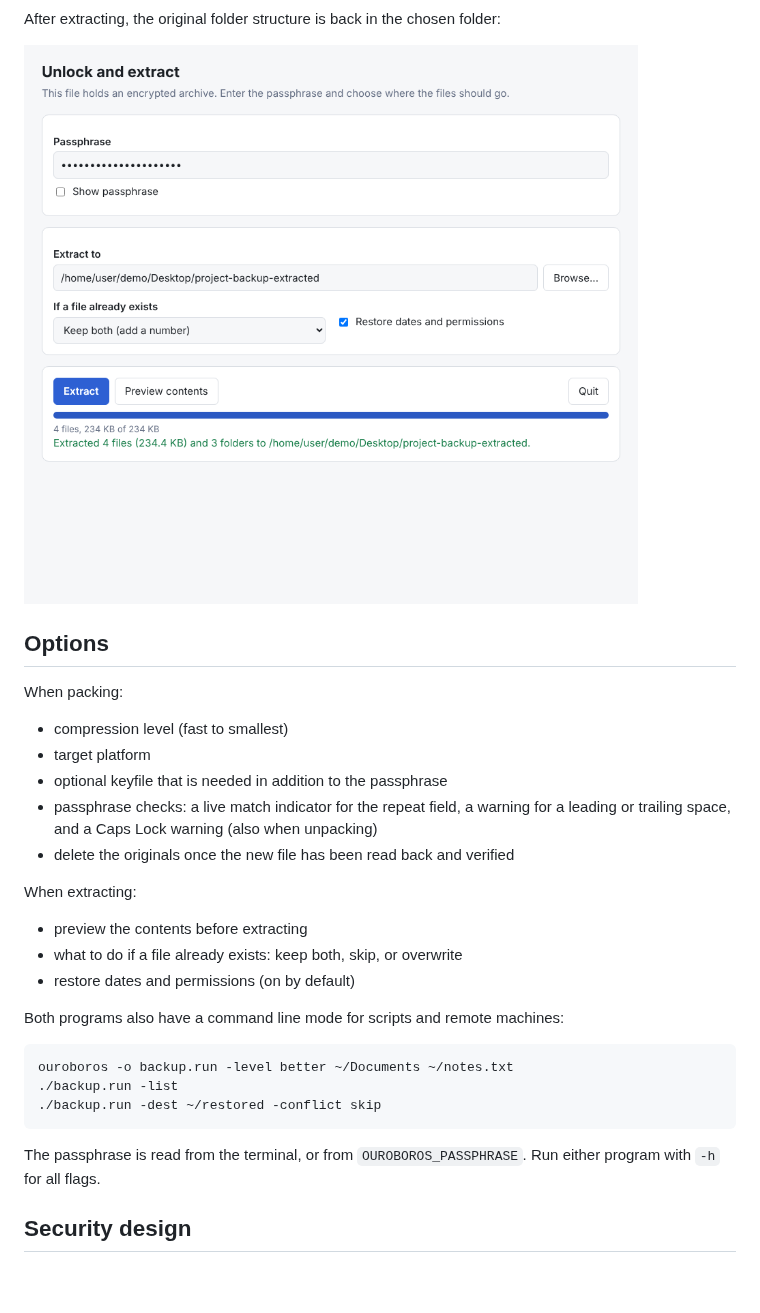
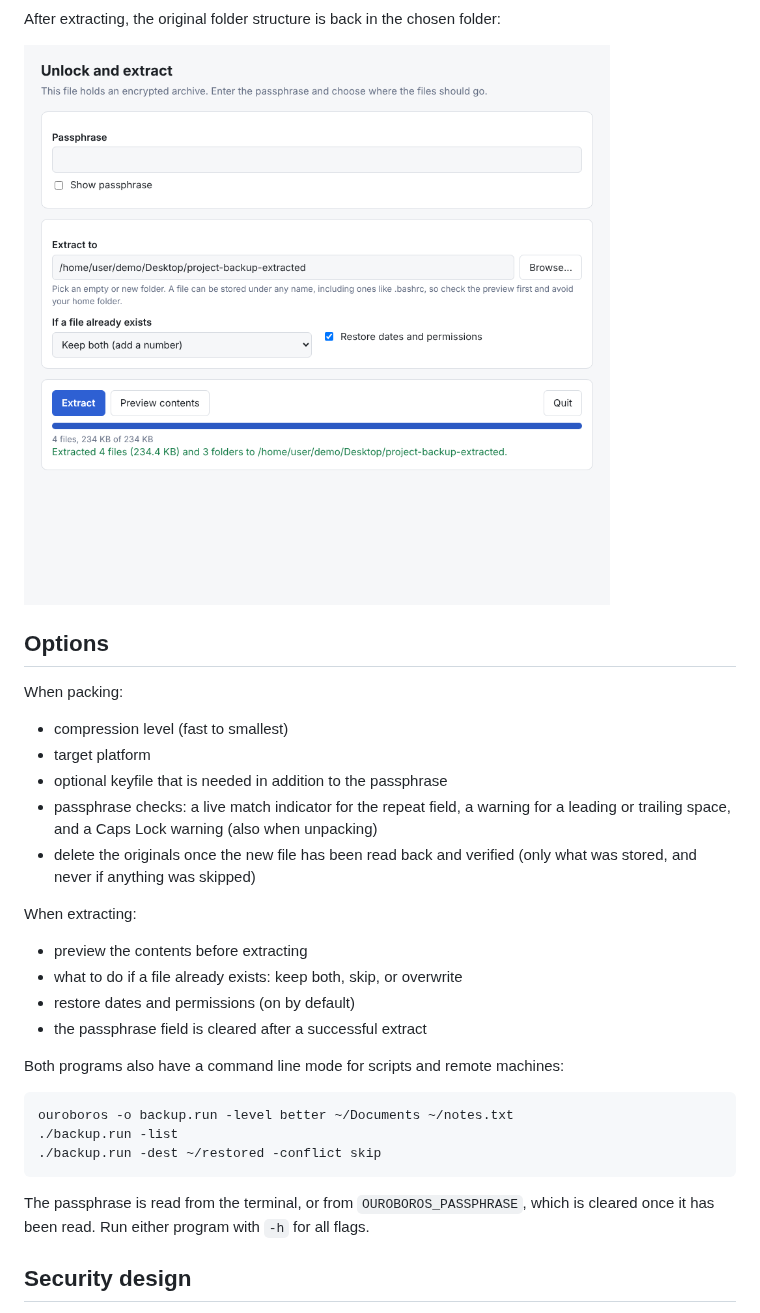
Before and after one commit to mattlalumiere/ouroboros, a Markdown page: README.md, the part around one of its changes. GitHub-like rendering; pictures changed too: docs/screenshots/unpacker-done.png; blank space fills up the shorter version.

```diff
--- a/README.md
+++ b/README.md
@@ -43,13 +56,15 @@ When packing:
 - optional keyfile that is needed in addition to the passphrase
 - passphrase checks: a live match indicator for the repeat field, a warning for
   a leading or trailing space, and a Caps Lock warning (also when unpacking)
-- delete the originals once the new file has been read back and verified
+- delete the originals once the new file has been read back and verified (only
+  what was stored, and never if anything was skipped)
 
 When extracting:
 
 - preview the contents before extracting
 - what to do if a file already exists: keep both, skip, or overwrite
 - restore dates and permissions (on by default)
+- the passphrase field is cleared after a successful extract
 
 Both programs also have a command line mode for scripts and remote machines:
 
@@ -57,8 +72,8 @@ Both programs also have a command line mode for scripts and remote machines:
     ./backup.run -list
     ./backup.run -dest ~/restored -conflict skip
 
-The passphrase is read from the terminal, or from `OUROBOROS_PASSPHRASE`. Run
-either program with `-h` for all flags.
+The passphrase is read from the terminal, or from `OUROBOROS_PASSPHRASE`, which
+is cleared once it has been read. Run either program with `-h` for all flags.
 
 ## Security design
 
```
Also changed, not shown: other parts of README.md (+58 -8 lines), docs/screenshots/packer-done.png (added), docs/screenshots/packer.png, docs/screenshots/passphrase-warnings.png (added), docs/screenshots/unpacker.png, 1 other file.
